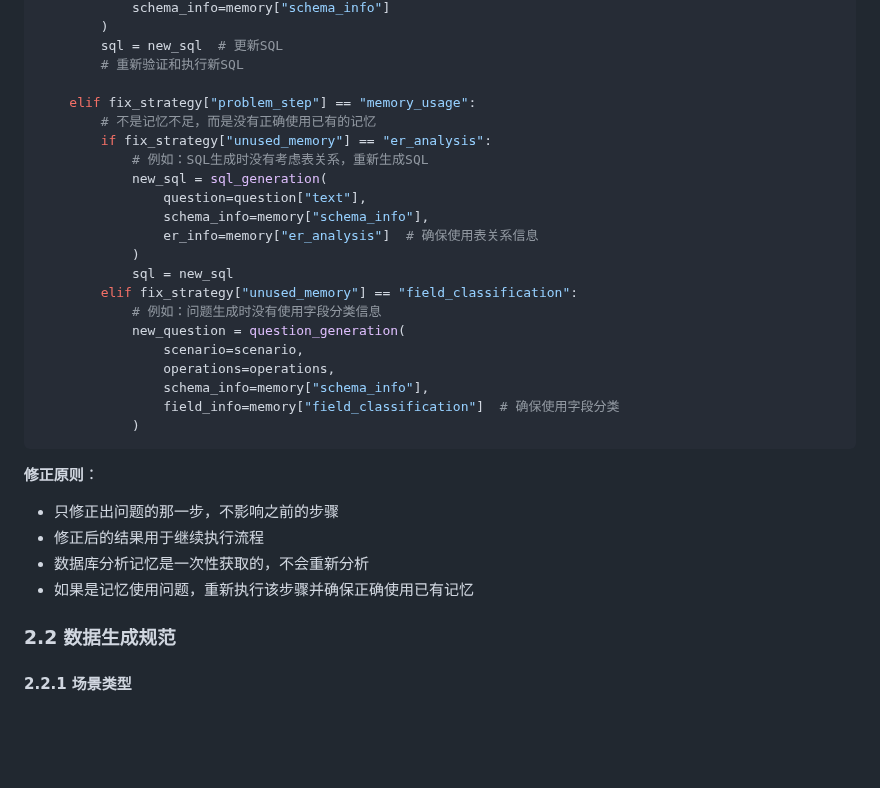
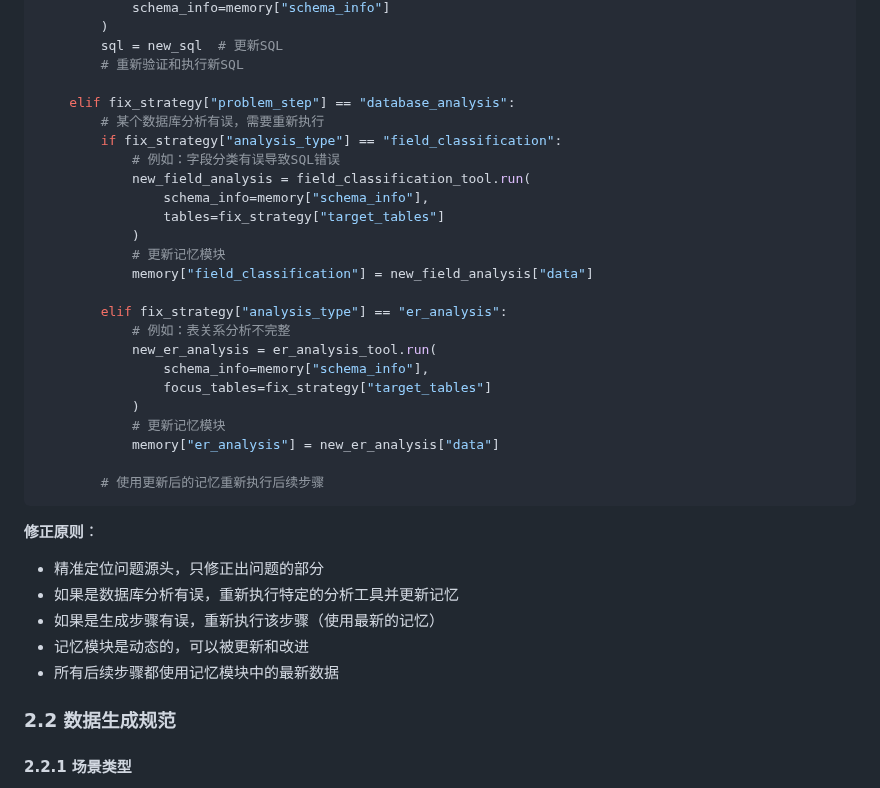
Before and after one commit to lizhenping/SemanticSQL-Agent, a Markdown page: semanticsql-agent/.doc/semanticsql-agent_DESIGN_SPEC.md, the part around one of its changes. Rendered like a GitHub page; blank space fills up the shorter version.

````diff
--- a/semanticsql-agent/.doc/semanticsql-agent_DESIGN_SPEC.md
+++ b/semanticsql-agent/.doc/semanticsql-agent_DESIGN_SPEC.md
@@ -445,31 +452,35 @@ if reflection["needs_revision"]:
         sql = new_sql  # 更新SQL
         # 重新验证和执行新SQL
 
-    elif fix_strategy["problem_step"] == "memory_usage":
-        # 不是记忆不足，而是没有正确使用已有的记忆
-        if fix_strategy["unused_memory"] == "er_analysis":
-            # 例如：SQL生成时没有考虑表关系，重新生成SQL
-            new_sql = sql_generation(
-                question=question["text"],
+    elif fix_strategy["problem_step"] == "database_analysis":
+        # 某个数据库分析有误，需要重新执行
+        if fix_strategy["analysis_type"] == "field_classification":
+            # 例如：字段分类有误导致SQL错误
+            new_field_analysis = field_classification_tool.run(
                 schema_info=memory["schema_info"],
-                er_info=memory["er_analysis"]  # 确保使用表关系信息
+                tables=fix_strategy["target_tables"]
             )
-            sql = new_sql
-        elif fix_strategy["unused_memory"] == "field_classification":
-            # 例如：问题生成时没有使用字段分类信息
-            new_question = question_generation(
-                scenario=scenario,
-                operations=operations,
+            # 更新记忆模块
+            memory["field_classification"] = new_field_analysis["data"]
+
+        elif fix_strategy["analysis_type"] == "er_analysis":
+            # 例如：表关系分析不完整
+            new_er_analysis = er_analysis_tool.run(
                 schema_info=memory["schema_info"],
-                field_info=memory["field_classification"]  # 确保使用字段分类
+                focus_tables=fix_strategy["target_tables"]
             )
+            # 更新记忆模块
+            memory["er_analysis"] = new_er_analysis["data"]
+
+        # 使用更新后的记忆重新执行后续步骤
 ```
 
 **修正原则**：
-- 只修正出问题的那一步，不影响之前的步骤
-- 修正后的结果用于继续执行流程
-- 数据库分析记忆是一次性获取的，不会重新分析
-- 如果是记忆使用问题，重新执行该步骤并确保正确使用已有记忆
+- 精准定位问题源头，只修正出问题的部分
+- 如果是数据库分析有误，重新执行特定的分析工具并更新记忆
+- 如果是生成步骤有误，重新执行该步骤（使用最新的记忆）
+- 记忆模块是动态的，可以被更新和改进
+- 所有后续步骤都使用记忆模块中的最新数据
 
 ### 2.2 数据生成规范
 
````
Also changed, not shown: other parts of semanticsql-agent/.doc/semanticsql-agent_DESIGN_SPEC.md (+34 -27 lines).
